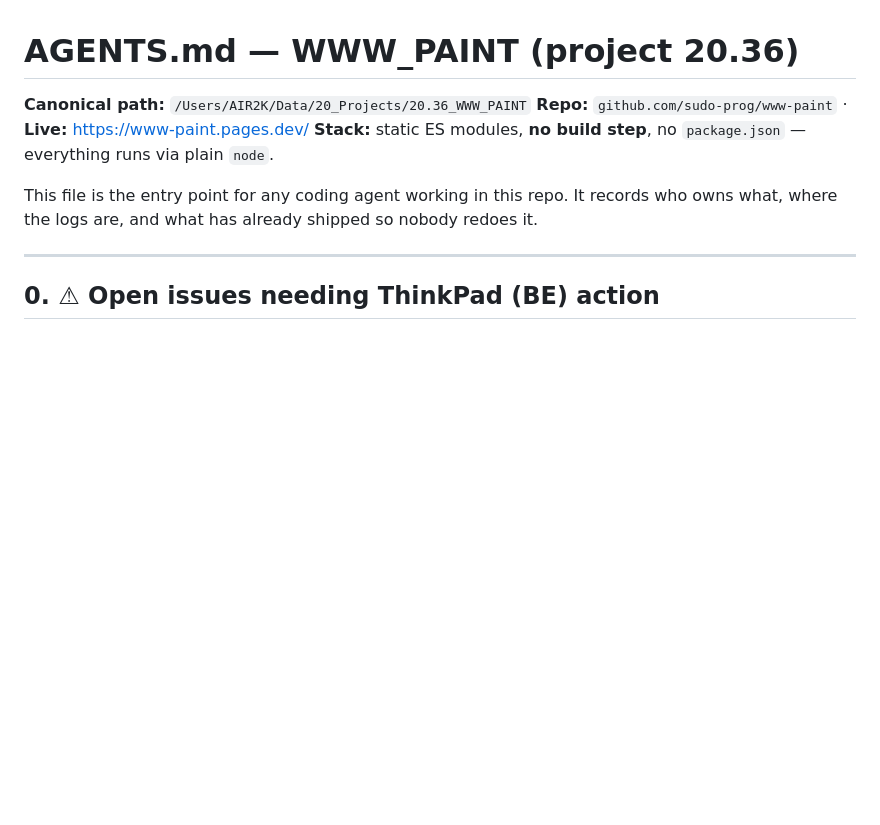
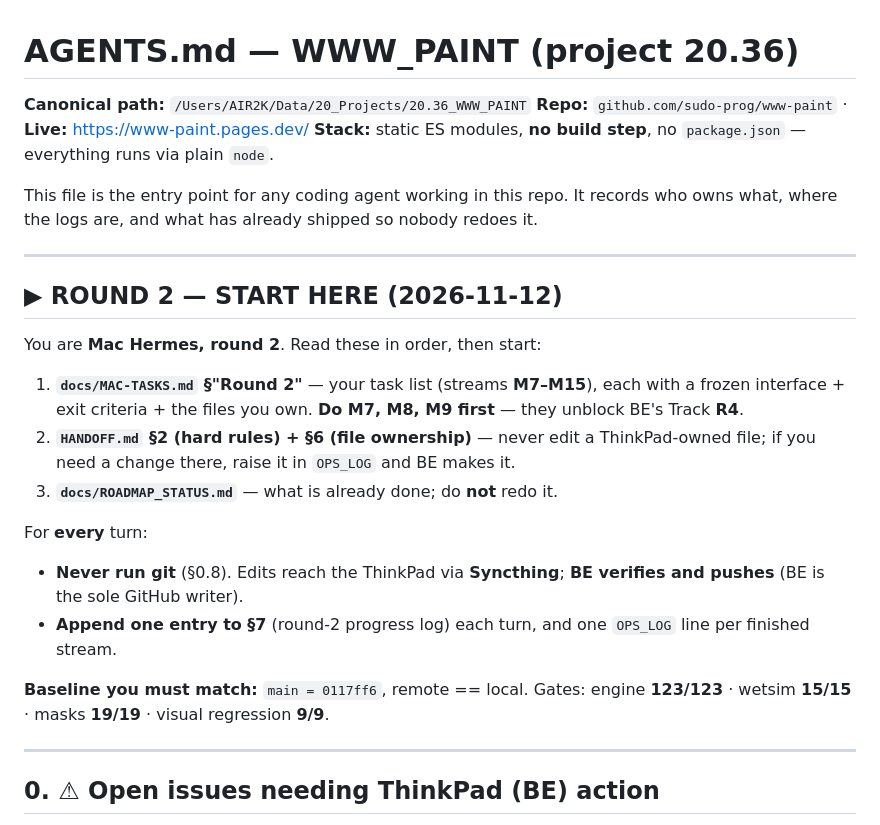
Before and after one commit to sudo-prog/www-paint, a Markdown page: AGENTS.md, the part around the change. GitHub-like rendering; blank space fills up the shorter version.

Commit message:
docs(agents): ROUND 2 START HERE banner — make AGENTS.md a self-sufficient entry point
So the human can just say 'read AGENTS.md': the banner names the round, the task
list (docs/MAC-TASKS.md Round 2, M7-M15), what to read first, the two standing
rules (never git; log every turn in section 7), and the gates to hold.

```diff
--- a/AGENTS.md
+++ b/AGENTS.md
@@ -7,6 +7,30 @@
 This file is the entry point for any coding agent working in this repo. It
 records who owns what, where the logs are, and what has already shipped so
 nobody redoes it.
+
+---
+
+## ▶ ROUND 2 — START HERE (2026-11-12)
+
+You are **Mac Hermes, round 2**. Read these in order, then start:
+
+1. **`docs/MAC-TASKS.md` §"Round 2"** — your task list (streams **M7–M15**), each
+   with a frozen interface + exit criteria + the files you own. **Do M7, M8, M9
+   first** — they unblock BE's Track **R4**.
+2. **`HANDOFF.md` §2 (hard rules) + §6 (file ownership)** — never edit a
+   ThinkPad-owned file; if you need a change there, raise it in `OPS_LOG` and BE
+   makes it.
+3. **`docs/ROADMAP_STATUS.md`** — what is already done; do **not** redo it.
+
+For **every** turn:
+
+- **Never run git** (§0.8). Edits reach the ThinkPad via **Syncthing**; **BE
+  verifies and pushes** (BE is the sole GitHub writer).
+- **Append one entry to §7** (round-2 progress log) each turn, and one `OPS_LOG`
+  line per finished stream.
+
+**Baseline you must match:** `main = 0117ff6`, remote == local. Gates:
+engine **123/123** · wetsim **15/15** · masks **19/19** · visual regression **9/9**.
 
 ---
 
```
